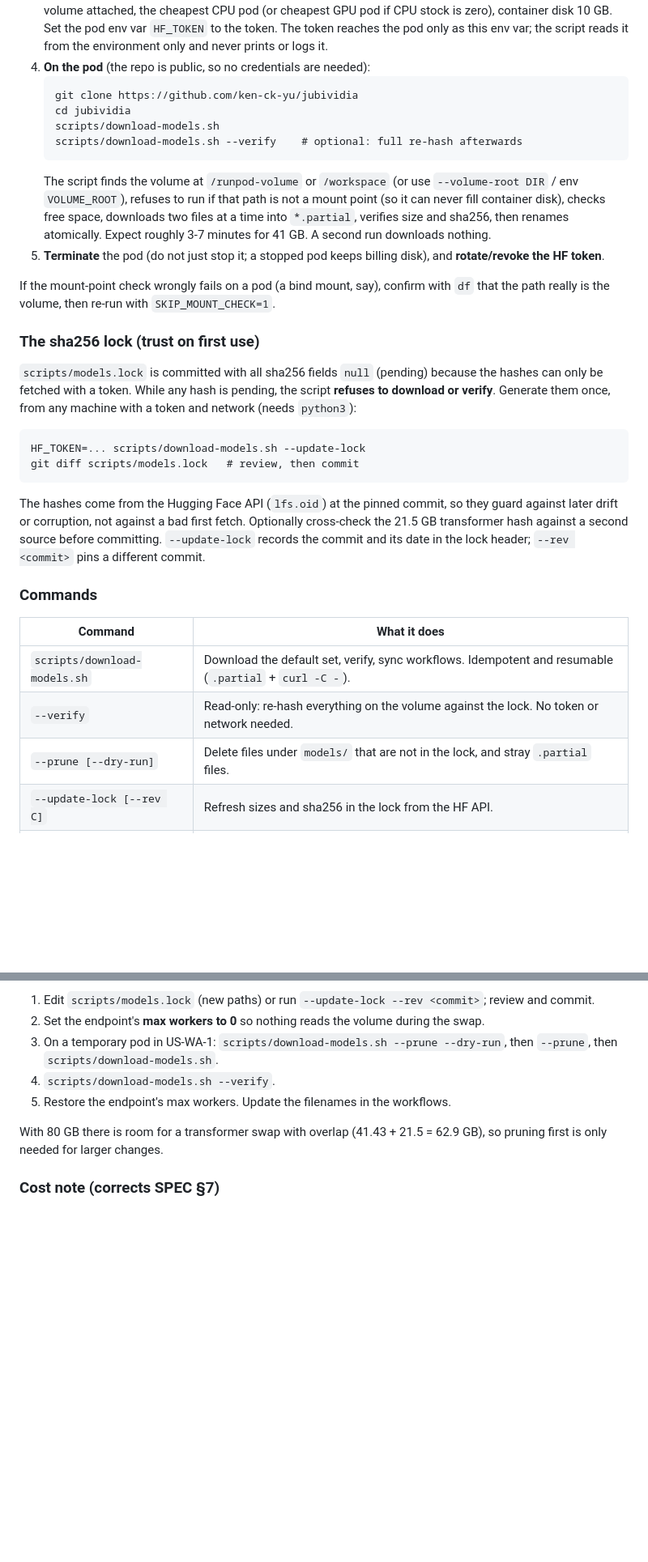
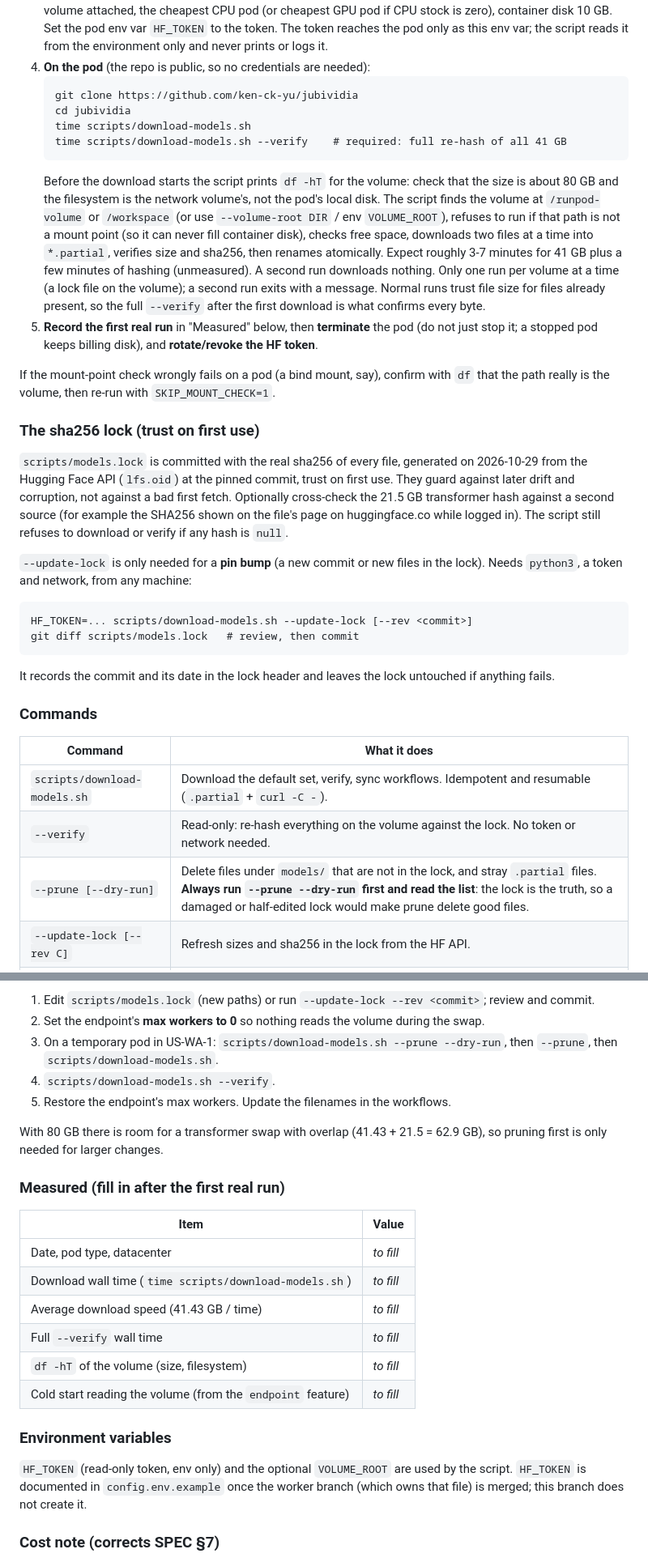
Before and after one commit to ken-ck-yu/jubividia, a Markdown page: README.md, 2 parts joined by grey strips. Shown at 81% size. Drawn GitHub-style; blank space fills up the shorter version.

Commit message:
Update README for filled lock, mandatory verify, prune dry-run and measured table
Co-Authored-By: Claude Sonnet 5.5 <noreply@anthropic.com>

````diff
--- a/README.md
+++ b/README.md
@@ -35,24 +35,26 @@ Default set: five required files plus the conv VAE, temporal upscaler and durati
    ```
    git clone https://github.com/ken-ck-yu/jubividia
    cd jubividia
-   scripts/download-models.sh
-   scripts/download-models.sh --verify    # optional: full re-hash afterwards
+   time scripts/download-models.sh
+   time scripts/download-models.sh --verify    # required: full re-hash of all 41 GB
    ```
-   The script finds the volume at `/runpod-volume` or `/workspace` (or use `--volume-root DIR` / env `VOLUME_ROOT`), refuses to run if that path is not a mount point (so it can never fill container disk), checks free space, downloads two files at a time into `*.partial`, verifies size and sha256, then renames atomically. Expect roughly 3-7 minutes for 41 GB. A second run downloads nothing.
-5. **Terminate** the pod (do not just stop it; a stopped pod keeps billing disk), and **rotate/revoke the HF token**.
+   Before the download starts the script prints `df -hT` for the volume: check that the size is about 80 GB and the filesystem is the network volume's, not the pod's local disk. The script finds the volume at `/runpod-volume` or `/workspace` (or use `--volume-root DIR` / env `VOLUME_ROOT`), refuses to run if that path is not a mount point (so it can never fill container disk), checks free space, downloads two files at a time into `*.partial`, verifies size and sha256, then renames atomically. Expect roughly 3-7 minutes for 41 GB plus a few minutes of hashing (unmeasured). A second run downloads nothing. Only one run per volume at a time (a lock file on the volume); a second run exits with a message. Normal runs trust file size for files already present, so the full `--verify` after the first download is what confirms every byte.
+5. **Record the first real run** in "Measured" below, then **terminate** the pod (do not just stop it; a stopped pod keeps billing disk), and **rotate/revoke the HF token**.
 
 If the mount-point check wrongly fails on a pod (a bind mount, say), confirm with `df` that the path really is the volume, then re-run with `SKIP_MOUNT_CHECK=1`.
 
 ### The sha256 lock (trust on first use)
 
-`scripts/models.lock` is committed with all sha256 fields `null` (pending) because the hashes can only be fetched with a token. While any hash is pending, the script **refuses to download or verify**. Generate them once, from any machine with a token and network (needs `python3`):
+`scripts/models.lock` is committed with the real sha256 of every file, generated on 2026-10-29 from the Hugging Face API (`lfs.oid`) at the pinned commit, trust on first use. They guard against later drift and corruption, not against a bad first fetch. Optionally cross-check the 21.5 GB transformer hash against a second source (for example the SHA256 shown on the file's page on huggingface.co while logged in). The script still refuses to download or verify if any hash is `null`.
+
+`--update-lock` is only needed for a **pin bump** (a new commit or new files in the lock). Needs `python3`, a token and network, from any machine:
 
 ```
-HF_TOKEN=... scripts/download-models.sh --update-lock
+HF_TOKEN=... scripts/download-models.sh --update-lock [--rev <commit>]
 git diff scripts/models.lock   # review, then commit
 ```
 
-The hashes come from the Hugging Face API (`lfs.oid`) at the pinned commit, so they guard against later drift or corruption, not against a bad first fetch. Optionally cross-check the 21.5 GB transformer hash against a second source before committing. `--update-lock` records the commit and its date in the lock header; `--rev <commit>` pins a different commit.
+It records the commit and its date in the lock header and leaves the lock untouched if anything fails.
 
 ### Commands
 
@@ -60,7 +62,7 @@ The hashes come from the Hugging Face API (`lfs.oid`) at the pinned commit, so t
 |---|---|
 | `scripts/download-models.sh` | Download the default set, verify, sync workflows. Idempotent and resumable (`.partial` + `curl -C -`). |
 | `--verify` | Read-only: re-hash everything on the volume against the lock. No token or network needed. |
-| `--prune [--dry-run]` | Delete files under `models/` that are not in the lock, and stray `.partial` files. |
+| `--prune [--dry-run]` | Delete files under `models/` that are not in the lock, and stray `.partial` files. **Always run `--prune --dry-run` first and read the list**: the lock is the truth, so a damaged or half-edited lock would make prune delete good files. |
 | `--update-lock [--rev C]` | Refresh sizes and sha256 in the lock from the HF API. |
 | `--workflows-only` | Copy only `workflows/*.json` to `<volume>/workflows/` (validated as JSON first). |
 | `--with-lora` | Include the optional LoRA. |
@@ -80,6 +82,21 @@ Filenames contain the version, so a bump leaves the old files behind and needs t
 
 With 80 GB there is room for a transformer swap with overlap (41.43 + 21.5 = 62.9 GB), so pruning first is only needed for larger changes.
 
+### Measured (fill in after the first real run)
+
+| Item | Value |
+|---|---|
+| Date, pod type, datacenter | _to fill_ |
+| Download wall time (`time scripts/download-models.sh`) | _to fill_ |
+| Average download speed (41.43 GB / time) | _to fill_ |
+| Full `--verify` wall time | _to fill_ |
+| `df -hT` of the volume (size, filesystem) | _to fill_ |
+| Cold start reading the volume (from the `endpoint` feature) | _to fill_ |
+
+### Environment variables
+
+`HF_TOKEN` (read-only token, env only) and the optional `VOLUME_ROOT` are used by the script. `HF_TOKEN` is documented in `config.env.example` once the worker branch (which owns that file) is merged; this branch does not create it.
+
 ### Cost note (corrects SPEC §7)
 
 SPEC §7 and §2 assume a ~100 GB volume at ~$7/mo. The volume is **80 GB at $0.07/GB/month, about $5.60/mo** (volumes can be grown but not shrunk). The temporary pod costs cents per run.
````
